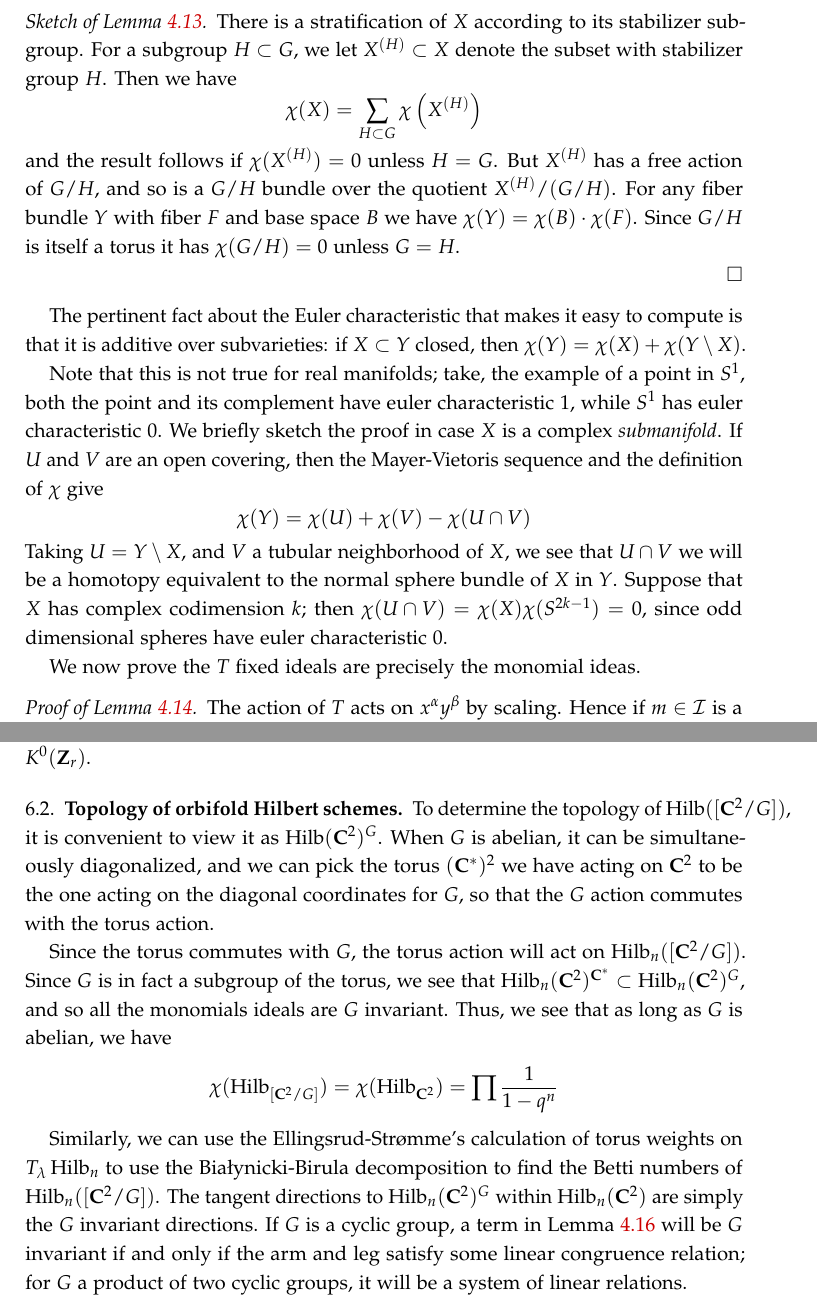
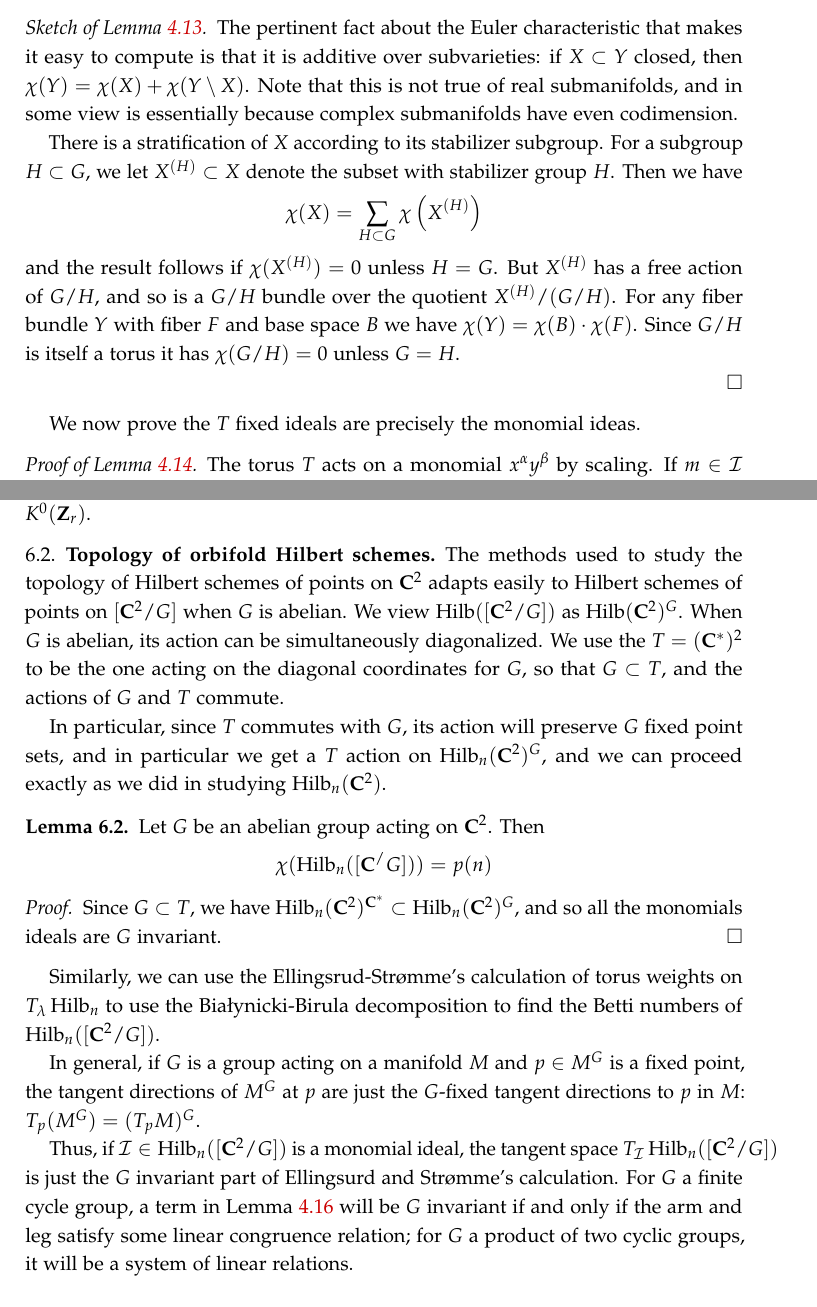
Before and after one commit to ptwiddle/Orbifold-Hilbert-Schemes-partitions, a LaTeX paper (GHilb.tex): two parts of pages 11 and 24 of 46, joined at a grey line, cut so that both start at the same text. Compiled offline with pdfLaTeX.

Commit message:
slowly working

```diff
--- a/GHilb.tex
+++ b/GHilb.tex
@@ -543,6 +543,15 @@ There is a bijection between monomial ideals $\mathcal{I}\subset R$ with $\dim_\
 \end{lemma}
 
 \begin{proof}[Sketch of Lemma \ref{lem:toruschi}]
+
+The pertinent fact about the Euler characteristic that makes it easy to compute is that it is additive over subvarieties: if $X\subset Y$ closed, then $\chi(Y)=\chi(X)+\chi(Y\setminus X)$.  Note that this is not true of real submanifolds, and in some view is essentially because complex submanifolds have even codimension.
+
+
+%Note that this is not true for real manifolds; take, the example of a point in $S^1$, both the point and its complement have euler characteristic 1, while $S^1$ has euler characteristic 0.  We briefly sketch the proof in case $X$ is a complex \emph{submanifold}.  If $U$ and $V$ are an open covering, then the Mayer-Vietoris sequence and the definition of $\chi$ give
+%$$\chi(Y)=\chi(U)+\chi(V)-\chi(U\cap V)$$
+%Taking $U=Y\setminus X$, and $V$ a tubular neighborhood of $X$, we see that $U\cap V$ we will be a homotopy equivalent to the normal sphere bundle of $X$ in $Y$.  Suppose that $X$ has complex codimension $k$; then $\chi(U\cap V)=\chi(X)\chi(S^{2k-1})=0$, since odd dimensional spheres have euler characteristic 0.
+
+
 There is a stratification of $X$ according to its stabilizer subgroup.  For a subgroup $H\subset G$, we let $X^{(H)}\subset X$ denote the subset with stabilizer group $H$.  Then we have
 $$\chi(X)=\sum_{H\subset G} \chi\left(X^{(H)}\right)$$
 and the result follows if $\chi(X^{(H)})=0$ unless $H=G$.  But $X^{(H)}$ has a free action of $G/H$, and so is a $G/H$ bundle over the quotient $X^{(H)}/(G/H)$.  For any fiber bundle $Y$ with fiber $F$ and base space $B$ we have $\chi(Y)=\chi(B)\cdot \chi(F)$.  Since $G/H$ is itself a torus it has $\chi(G/H)=0$ unless $G=H$.
@@ -552,14 +561,8 @@ and the result follows if $\chi(X^{(H)})=0$ unless $H=G$.  But $X^{(H)}$ has a f
 
 
 
-The pertinent fact about the Euler characteristic that makes it easy to compute is that it is additive over subvarieties: if $X\subset Y$ closed, then $\chi(Y)=\chi(X)+\chi(Y\setminus X)$.
-
-Note that this is not true for real manifolds; take, the example of a point in $S^1$, both the point and its complement have euler characteristic 1, while $S^1$ has euler characteristic 0.  We briefly sketch the proof in case $X$ is a complex \emph{submanifold}.  If $U$ and $V$ are an open covering, then the Mayer-Vietoris sequence and the definition of $\chi$ give
-$$\chi(Y)=\chi(U)+\chi(V)-\chi(U\cap V)$$
-Taking $U=Y\setminus X$, and $V$ a tubular neighborhood of $X$, we see that $U\cap V$ we will be a homotopy equivalent to the normal sphere bundle of $X$ in $Y$.  Suppose that $X$ has complex codimension $k$; then $\chi(U\cap V)=\chi(X)\chi(S^{2k-1})=0$, since odd dimensional spheres have euler characteristic 0.
+
 
 We now prove the $T$ fixed ideals are precisely the monomial ideas.
 \begin{proof}[Proof of Lemma \ref{lem:Tmonomials}]
-The action of $T$ acts on $x^\alpha y^\beta$ by scaling.  Hence if $m\in \mathcal{I}$ is a monomial, and $g\in T$ then $g\cdot m\in \mathcal{I}$.  Hence an ideal generated by monomials will be $T$ fixed.
-
-In the other direction, suppose that $\mathcal{I}$ is $T$ fixed, and $f\in\mathcal{I}$.  We show all monomials in $f$ are in $\mathcal{I}$.  Suppose that $f$ is a linear combination of $k$ monomials $m_i$. Then there are $t_1,\cdots, t_k\in\C^*$ so that $f_i=t_i f\in \mathcal{I}$ are linearly independent over $\C$. Inverting the matrix that expresses $f_i$ in terms of the monomials $m_i$, we see that $m_i$ is a linear combination of the $f_i$ and hence in $\mathcal{I}$.
+The torus $T$ acts on a monomial $x^\alpha y^\beta$ by scaling.  If $m\in \mathcal{I}$ is a monomial, and $g\in T$ then $g\cdot m=am\in \mathcal{I}$ for some $a\in \C$.  Hence an ideal generated by monomials will be $T$ fixed.
@@ -1165,14 +1170,27 @@ Furthermore, the multiset of the contents of $\lambda \mod r$ is just the class
 
 \subsection{Topology of orbifold Hilbert schemes}
 
-To determine the topology of $\Hilb([\C^2/G])$, it is convenient to view it as $\Hilb(\C^2)^G$.  When $G$ is abelian, it can be simultaneously diagonalized, and we can pick the torus $(\C^*)^2$ we have acting on $\C^2$ to be the one acting on the diagonal coordinates for $G$, so that the $G$ action commutes with the torus action.
-
-Since the torus commutes with $G$, the torus action will act on $\Hilb_n([\C^2/G])$.  Since $G$ is in fact a subgroup of the torus, we see that $\Hilb_n(\C^2)^{\C^*}\subset\Hilb_n(\C^2)^G$, and so all the monomials ideals are $G$ invariant.  Thus, we see that as long as $G$ is abelian, we have
-$$\chi(\Hilb_{[\C^2/G]})=\chi(\Hilb_{\C^2})=\prod\frac{1}{1-q^n}$$
-
-Similarly, we can use the Ellingsrud-Str\o mme's calculation of torus weights on $T_\lambda\Hilb_n$ to use the Bia\l ynicki-Birula decomposition to find the Betti numbers of $\Hilb_n([\C^2/G])$.  The tangent directions to $\Hilb_n(\C^2)^G$ within $\Hilb_n(\C^2)$ are simply the $G$ invariant directions.  If $G$ is a cyclic group, a term in Lemma \ref{lem:torus-weights} will be $G$ invariant if and only if the arm and leg satisfy some linear congruence relation; for $G$ a product of two cyclic groups, it will be a system of linear relations.
+The methods used to study the topology of Hilbert schemes of points on $\C^2$ adapts easily to Hilbert schemes of points on $[\C^2/G]$ when $G$ is abelian.  We view $\Hilb([\C^2/G])$ as $\Hilb(\C^2)^G$.  When $G$ is abelian, its action can be simultaneously diagonalized.  We use the $T=(\C^*)^2$ to be the one acting on the diagonal coordinates for $G$, so that $G\subset T$, and the actions of $G$ and $T$ commute.
+
+In particular, since $T$ commutes with $G$, its action will preserve $G$ fixed point sets, and in particular we get a $T$ action on $\Hilb_n(\C^2)^G$, and we can proceed exactly as we did in studying $\Hilb_n(\C^2)$.
+
+
+
+\begin{lemma} Let $G$ be an abelian group acting on $\C^2$.  Then
+\[ \chi( \Hilb_n([\C^/G]))=p(n) \]
+\end{lemma}
+
+\begin{proof}
+Since $G\subset T$, we have $\Hilb_n(\C^2)^{\C^*}\subset\Hilb_n(\C^2)^G$, and so all the monomials ideals are $G$ invariant.
+\end{proof}
+
+Similarly, we can use the Ellingsrud-Str\o mme's calculation of torus weights on $T_\lambda\Hilb_n$ to use the Bia\l ynicki-Birula decomposition to find the Betti numbers of $\Hilb_n([\C^2/G])$.
+
+In general, if $G$ is a group acting on a manifold $M$ and $p\in M^G$ is a fixed point, the tangent directions of $M^G$ at $p$ are just the $G$-fixed tangent directions to $p$ in $M$: $T_p(M^G)=(T_pM)^G$.
+
+Thus, if $\mathcal{I}\in \Hilb_n([\C^2/G])$ is a monomial ideal, the tangent space $T_{\mathcal{I}}\Hilb_n([\C^2/G])$ is just the $G$ invariant part of Ellingsurd and Str\o mme's calculation.  For $G$ a finite cycle group, a term in Lemma \ref{lem:torus-weights} will be $G$ invariant if and only if the arm and leg satisfy some linear congruence relation; for $G$ a product of two cyclic groups, it will be a system of linear relations.
+
 
 \begin{definition}
-Let $\lambda$ be a partition of $n$, and $k<r$ relatively prime.  Then $\dim_{k/r}(\lambda)$ is the dimension of $T_\lambda\Hilb_n([\C^2/G_{k/r}])$.
-
-Furthermore, let $\C^*$ act on $\C^2$ with weights $(\varepsilon, 1)$, and consider the induced $\C^*$ action on $\Hilb_n([\C^2/G_{k/r}])$.  We define $\dim^{\pm}_r \lambda$ to be the dimension of the positive and negative eigenspaces of this action on $T_\lambda(\Hilb_n([\C^2/G_{k/r}])$.
+Let $\lambda$ be a partition of $n$, and $k<r$ relatively prime.  We define
+\[\dim_{k/r}(\lambda)=\dim T_\lambda\Hilb_n([\C^2/G_{k/r}])\]
```
Also changed, not shown: GHilb.tex (35 more changed lines).
